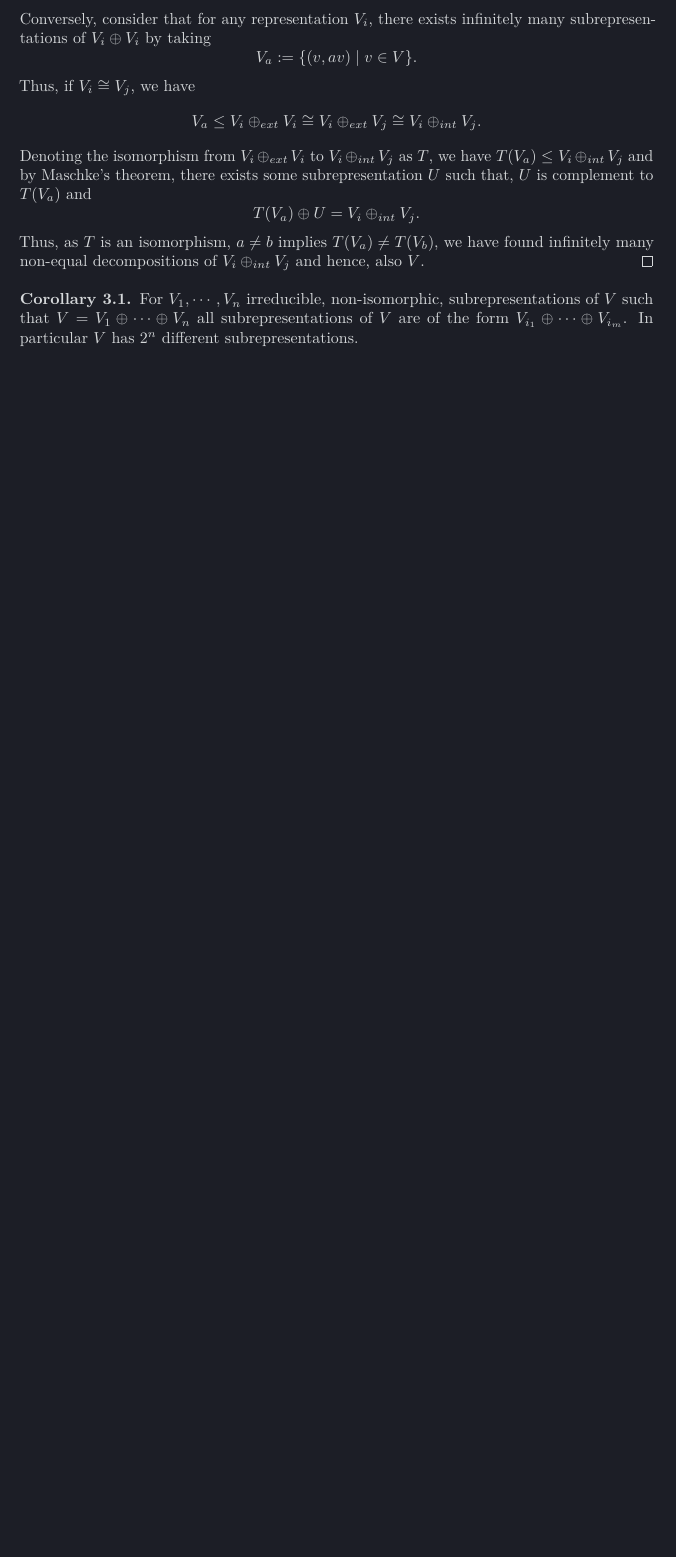
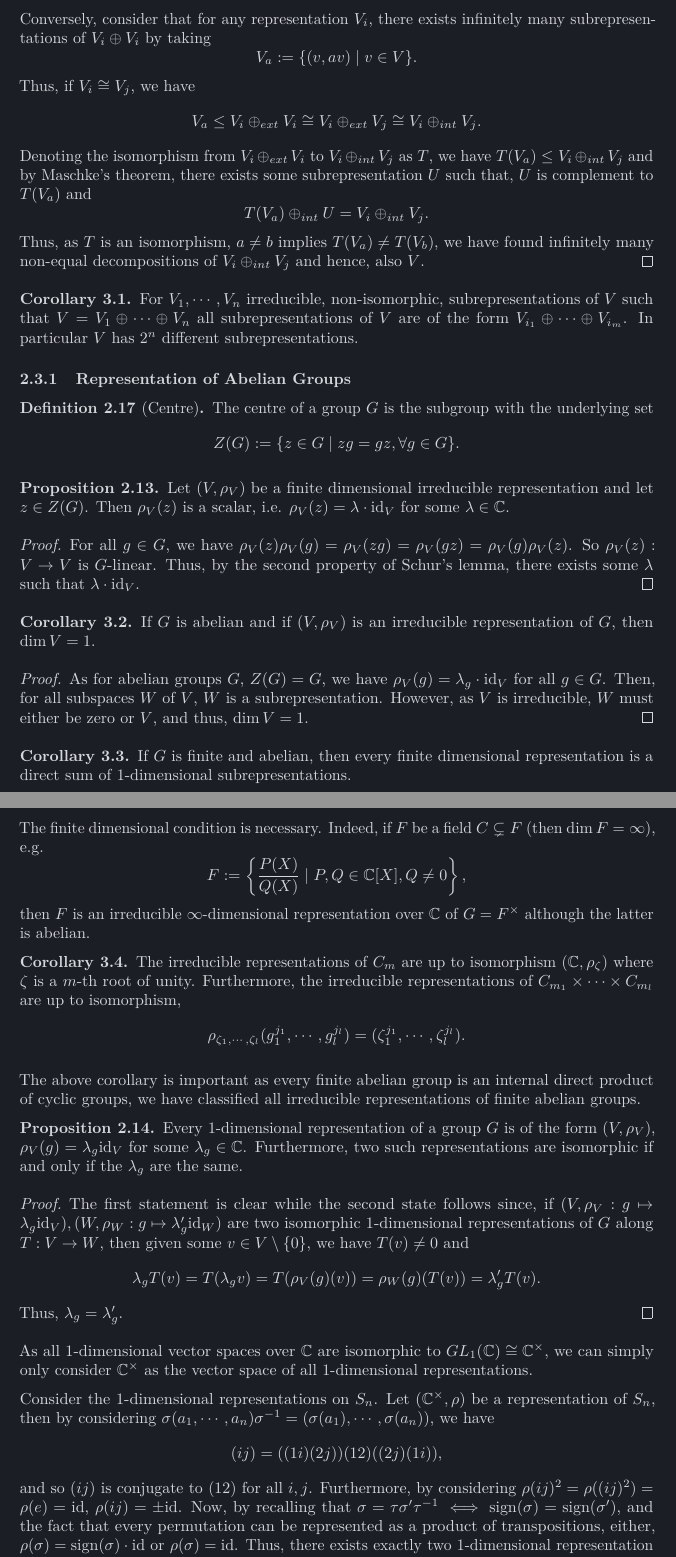
Before and after one commit to kex-y/y3_notes, a LaTeX document (Group_Representation_Theory/Group_Representation_Theory.tex): part of page 10 of 10 before the commit and two parts of pages 10 and 11 of 11 after it, the two joined at a grey line, cut so that both start at the same text, the shorter picture padded with empty space. Compiled offline with pdfLaTeX.

Commit message:
Abelian groups Group representation wk3

```diff
--- a/Group_Representation_Theory/Group_Representation_Theory.tex
+++ b/Group_Representation_Theory/Group_Representation_Theory.tex
@@ -646,7 +644,7 @@ only works for algebraically closed fields.
   as \(T\), we have \(T(V_a) \le V_i \oplus_{int} V_j\) and by Maschke's theorem,
   there exists some subrepresentation \(U\) such that, \(U\) is complement to
   \(T(V_a)\) and
-  \[T(V_a) \oplus U = V_i \oplus_{int} V_j.\]
+  \[T(V_a) \oplus_{int} U = V_i \oplus_{int} V_j.\]
   Thus, as \(T\) is an isomorphism, \(a \neq b\) implies \(T(V_a) \neq T(V_b)\),
   we have found infinitely many non-equal decompositions of \(V_i \oplus_{int} V_j\)
   and hence, also \(V\).
@@ -659,5 +657,94 @@ only works for algebraically closed fields.
   \(V\) has \(2^n\) different subrepresentations.
 \end{corollary}
 
+\subsubsection{Representation of Abelian Groups}
+
+\begin{definition}[Centre]
+  The centre of a group \(G\) is the subgroup with the underlying set
+  \[Z(G) := \{z \in G \mid z g = g z, \forall g \in G\}.\]
+\end{definition}
+
+\begin{proposition}
+  Let \((V, \rho_V)\) be a finite dimensional irreducible representation and let
+  \(z \in Z(G)\). Then \(\rho_V(z)\) is a scalar, i.e. \(\rho_V(z) =
+  \lambda \cdot \text{id}_V\) for some \(\lambda \in \mathbb{C}\).
+\end{proposition}
+\begin{proof}
+  For all \(g \in G\), we have \(\rho_V(z) \rho_V(g) = \rho_V(zg) = \rho_V(gz) =
+  \rho_V(g) \rho_V(z)\). So \(\rho_V(z) : V \to V\) is \(G\)-linear. Thus, by
+  the second property of Schur's lemma, there exists some \(\lambda\) such that
+  \(\lambda \cdot \text{id}_V\).
+\end{proof}
+
+\begin{corollary}
+  If \(G\) is abelian and if \((V, \rho_V)\) is an irreducible representation of
+  \(G\), then \(\dim V = 1\).
+\end{corollary}
+\begin{proof}
+  As for abelian groups \(G\), \(Z(G) = G\), we have \(\rho_V(g) =
+  \lambda_g \cdot \text{id}_V\) for all \(g \in G\). Then, for all subspaces \(W\) of
+  \(V\), \(W\) is a subrepresentation. However, as \(V\) is irreducible,
+  \(W\) must either be zero or \(V\), and thus, \(\dim V = 1\).
+\end{proof}
+
+\begin{corollary}
+  If \(G\) is finite and abelian, then every finite dimensional representation is a
+  direct sum of 1-dimensional subrepresentations.
+\end{corollary}
+
+The finite dimensional condition is necessary. Indeed, if \(F\) be a field
+\(C \subsetneq F\) (then \(\dim F = \infty\)), e.g.
+\[F := \left\{\frac{P(X)}{Q(X)} \mid P, Q \in \mathbb{C}[X], Q \neq 0 \right\},\]
+then \(F\) is an irreducible \(\infty\)-dimensional representation over \(\mathbb{C}\)
+of \(G = F^\times\) although the latter is abelian.
+
+\begin{corollary}
+  The irreducible representations of \(C_m\) are up to isomorphism
+  \((\mathbb{C}, \rho_\zeta)\) where \(\zeta\) is a \(m\)-th root of unity.
+  Furthermore, the irreducible representations of \(C_{m_1} \times \cdots \times
+  C_{m_l}\) are up to isomorphism,
+  \[\rho_{\zeta_1, \cdots, \zeta_l}(g_1^{j_1}, \cdots, g_l^{j_l}) =
+    (\zeta_1^{j_1}, \cdots, \zeta_l^{j_l}).\]
+\end{corollary}
+
+The above corollary is important as every finite abelian group is an internal
+direct product of cyclic groups, we have classified all irreducible representations
+of finite abelian groups.
+
+\begin{proposition}
+  Every 1-dimensional representation of a group \(G\) is of the form
+  \((V, \rho_V)\), \(\rho_V(g) = \lambda_g \text{id}_V\) for some
+  \(\lambda_g \in \mathbb{C}\). Furthermore, two such representations are isomorphic
+  if and only if the \(\lambda_g\) are the same.
+\end{proposition}
+\begin{proof}
+  The first statement is clear while the second state follows since, if
+  \((V, \rho_V : g \mapsto \lambda_g \text{id}_V),
+    (W, \rho_W : g \mapsto \lambda'_g \text{id}_W)\) are two isomorphic
+  1-dimensional representations of \(G\) along \(T : V \to W\), then given some
+  \(v \in V \setminus \{0\}\), we have \(T(v) \neq 0\) and
+  \[\lambda_g T(v) = T(\lambda_g v) = T(\rho_V(g)(v)) = \rho_W(g)(T(v)) =
+    \lambda_g' T(v).\]
+  Thus, \(\lambda_g = \lambda_g'\).
+\end{proof}
+
+As all 1-dimensional vector spaces over \(\mathbb{C}\) are isomorphic to
+\(GL_1(\mathbb{C}) \cong \mathbb{C}^\times\), we can simply only consider
+\(\mathbb{C}^\times\) as the vector space of all 1-dimensional representations.
+
+Consider the 1-dimensional representations on \(S_n\). Let \((\mathbb{C}^\times, \rho)\)
+be a representation of \(S_n\), then by considering
+\(\sigma(a_1, \cdots, a_n)\sigma^{-1} = (\sigma(a_1), \cdots, \sigma(a_n))\), we
+have
+\[(ij) = ((1i)(2j))(12)((2j)(1i)),\]
+and so \((ij)\) is conjugate to \((12)\) for all \(i, j\). Furthermore, by considering
+\(\rho(ij)^2 = \rho((ij)^2) = \rho(e) = \text{id}\), \(\rho(ij) = \pm \text{id}\).
+Now, by recalling that
+\(\sigma = \tau \sigma' \tau^{-1} \iff \text{sign}(\sigma) = \text{sign}(\sigma')\),
+and the fact that every permutation can be represented as a product of transpositions,
+either, \(\rho(\sigma) = \text{sign}(\sigma) \cdot \text{id}\) or
+\(\rho(\sigma) = \text{id}\). Thus, there exists exactly two 1-dimensional
+representation up to isomorphism.
+
 
 \end{document}
```
Also changed, not shown: Group_Representation_Theory/Group_Representation_Theory.pdf, Group_Representation_Theory/Group_Representation_Theory.tex (4 more changed lines).
